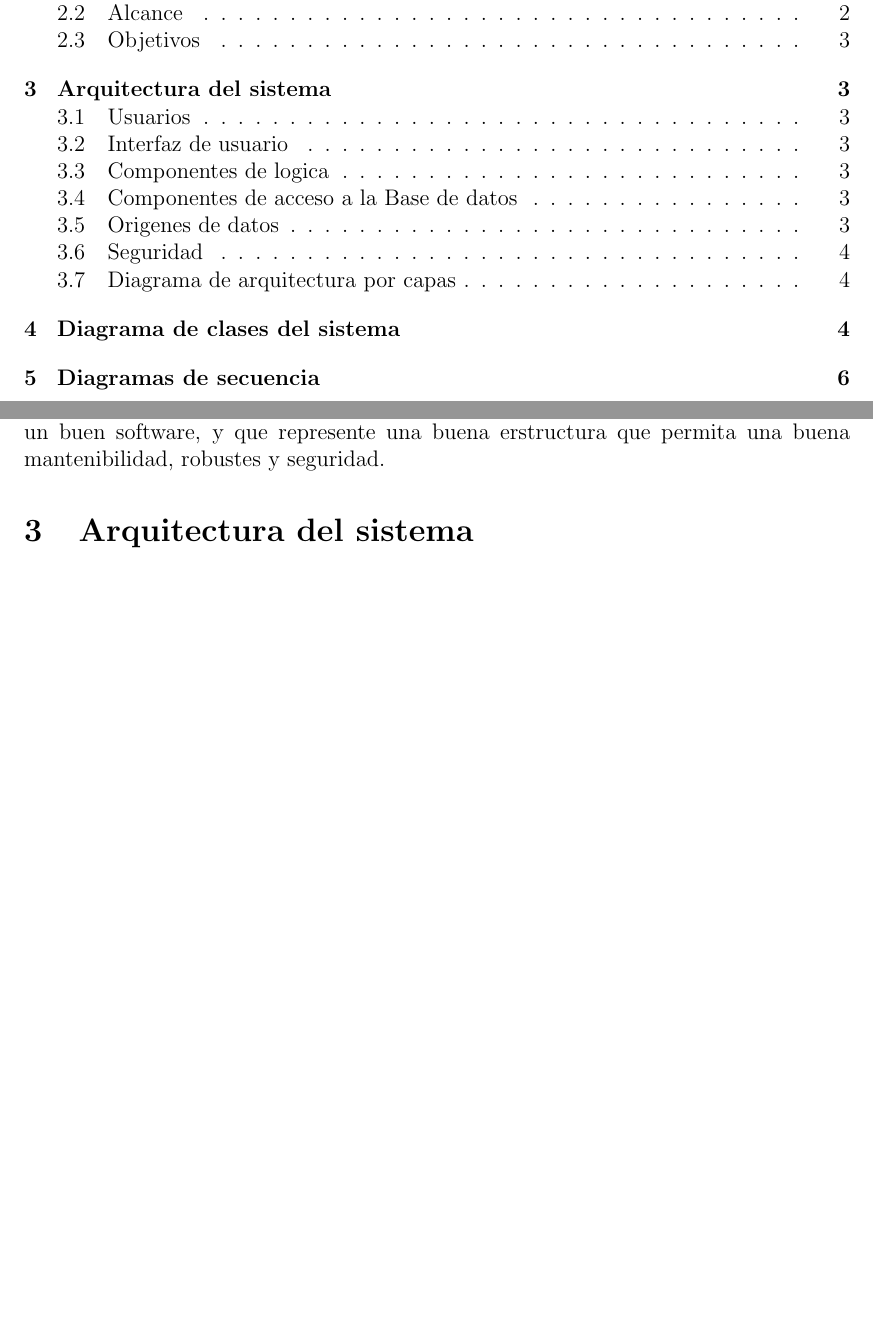
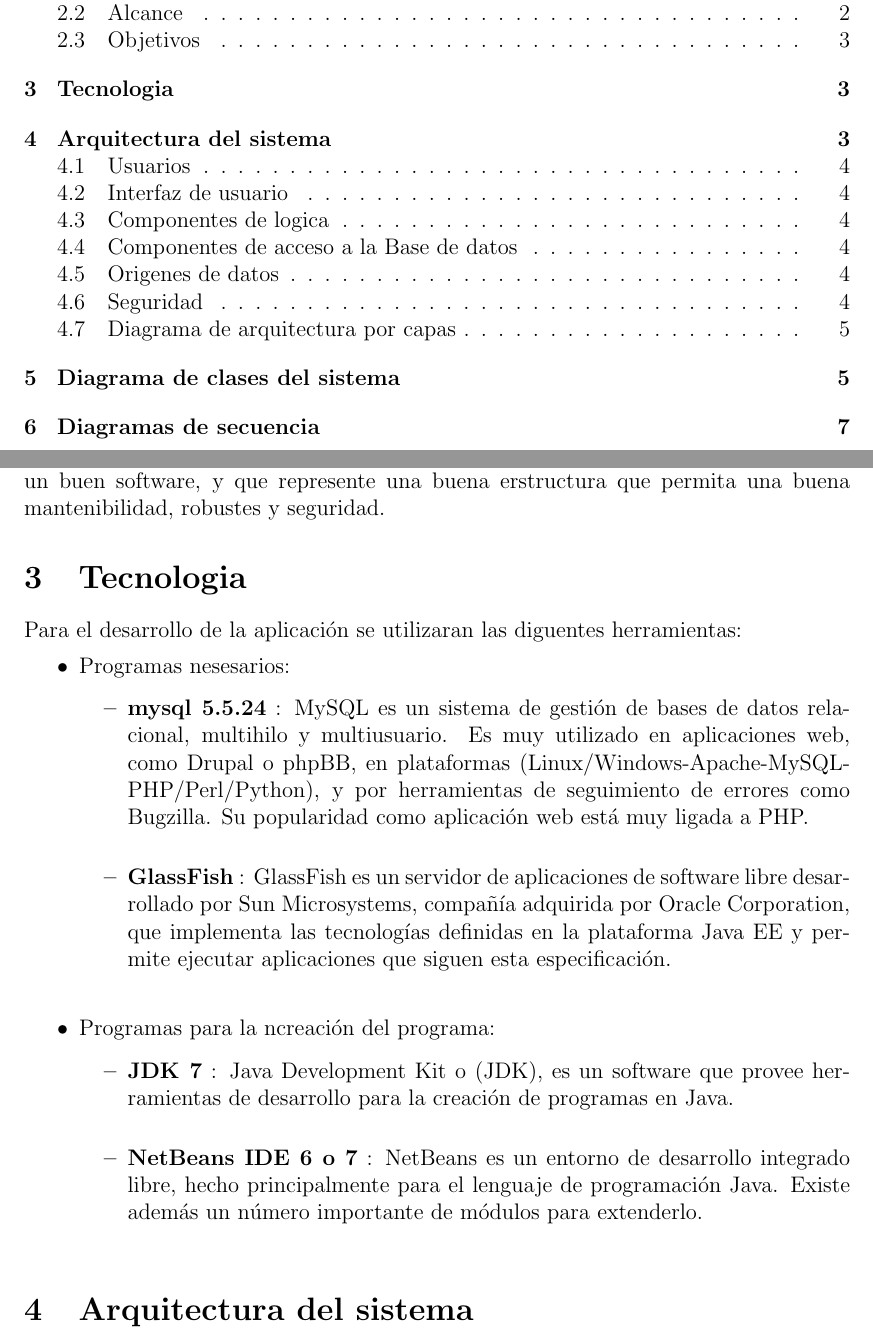
Before and after one commit to carealejo/Documentaci-Ingesoft, a LaTeX document (SDD/doc.tex): two parts of pages 1 and 3 of 6 before the commit and two parts of pages 1 and 3 of 7 after it, joined at a grey line, cut so that both start at the same text, the shorter picture padded with empty space. Compiled offline with pdfLaTeX.

Commit message:
Informacion de la tecnologia

```diff
--- a/SDD/doc.tex
+++ b/SDD/doc.tex
@@ -63,6 +63,27 @@ El sistema dise\~nado podra realizar los siguentes procesos:
 \subsection{Objetivos}
 El objetivo es lograr tener un diseño que cumpla con las caracteristicas basicas de un buen software, y que represente una buena erstructura que permita una buena mantenibilidad, robustes y seguridad.
 
+\section{Tecnologia}
+Para el desarrollo de la aplicaci\'on se utilizaran las diguentes herramientas:
+\begin{itemize}
+\item
+Programas nesesarios:
+\begin{itemize}
+\item
+\textbf{mysql 5.5.24} : MySQL es un sistema de gesti\'on de bases de datos relacional, multihilo y multiusuario. Es muy utilizado en aplicaciones web, como Drupal o phpBB, en plataformas (Linux/Windows-Apache-MySQL-PHP/Perl/Python), y por herramientas de seguimiento de errores como Bugzilla. Su popularidad como aplicaci\'on web est\'a muy ligada a PHP.\\
+\item
+\textbf{GlassFish} : GlassFish es un servidor de aplicaciones de software libre desarrollado por Sun Microsystems, compañía adquirida por Oracle Corporation, que implementa las tecnologías definidas en la plataforma Java EE y permite ejecutar aplicaciones que siguen esta especificación. \\
+\end{itemize}
+\item
+Programas para la ncreaci\'on del programa:
+\begin{itemize}
+\item
+\textbf{JDK 7} : Java Development Kit o (JDK), es un software que provee herramientas de desarrollo para la creaci\'on de programas en Java.\\
+\item
+\textbf{NetBeans IDE 6 o 7} : NetBeans es un entorno de desarrollo integrado libre, hecho principalmente para el lenguaje de programaci\'on Java. Existe adem\'as un n\'umero importante de m\'odulos para extenderlo.\\
+\end{itemize}
+\end{itemize}
+
 \section{Arquitectura del sistema}
 La arquitectura de el sistema se realizara en un modelo por capas, en este modelo estan los siguentes modulos:\\
 
```
Also changed, not shown: SDD/doc.pdf, 1 other file.
